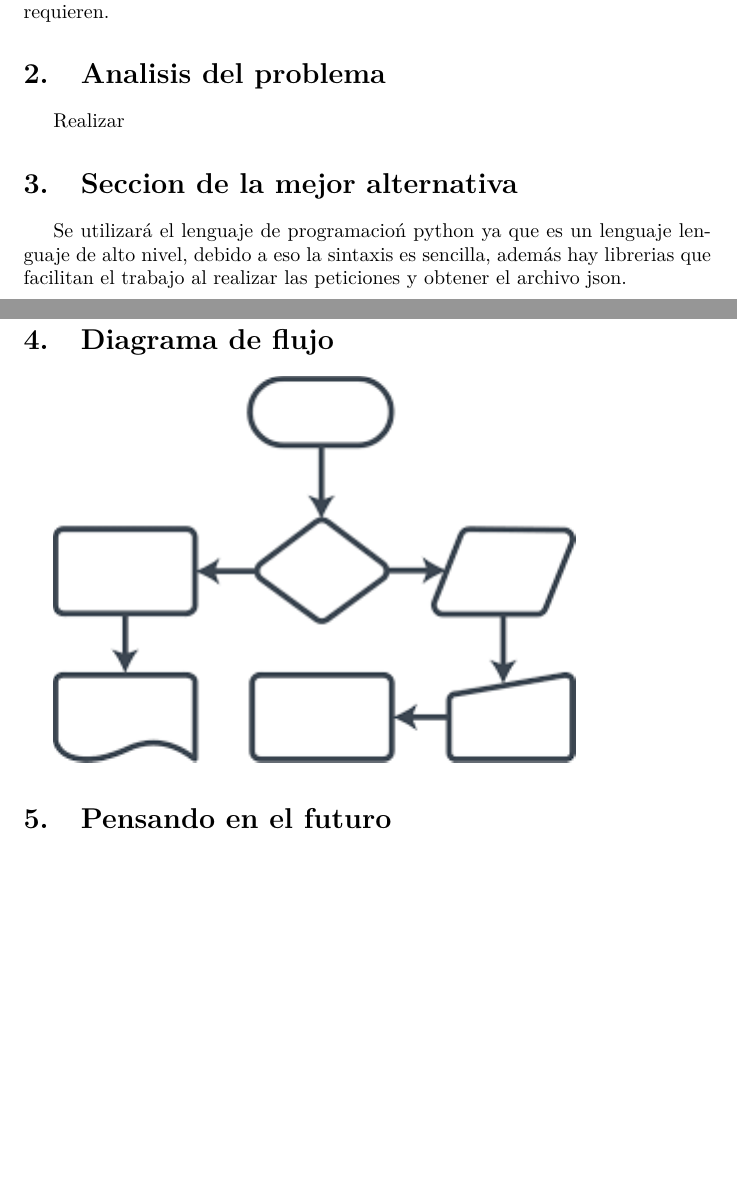
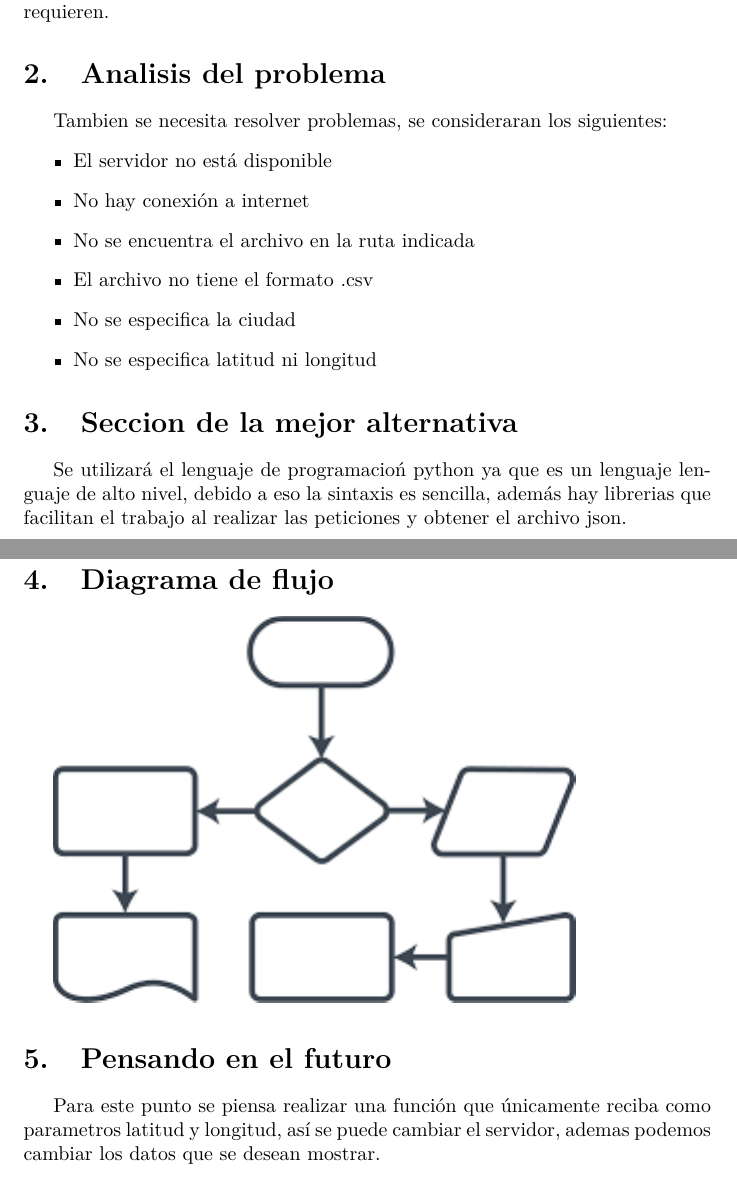
Before and after one commit to nestor2502/Modelado, a LaTeX problem sheet (Tarea01/texto/Proceso_de_solucion.tex): two parts of pages 1 and 2 of 2, joined at a grey line, cut so that both start at the same text, the shorter picture padded with empty space. The pictures show the PDF file Tarea01/texto/Proceso_de_solucion.pdf that the author committed with the source.

Commit message:
se avanza en archivo latex

```diff
--- a/Tarea01/texto/Proceso_de_solucion.tex
+++ b/Tarea01/texto/Proceso_de_solucion.tex
@@ -24,14 +24,33 @@ Dar el clima en tiempo real de dos localidades dadas su latitud y longitud,
 usando un web service para poder realizar las multiples peticiones que se requieren.
 
 \section{Analisis del problema}
-Realizar
+
+Tambien se necesita resolver problemas, se consideraran
+los siguientes:
+\begin{itemize}
+ \item El servidor no est\'a disponible
+ \item No hay conexi\'on a internet
+ \item No se encuentra el archivo en la ruta indicada
+ \item El archivo no tiene el formato .csv
+ \item No se especifica la ciudad
+ \item No se especifica latitud ni longitud
+ \end{itemize}
+
 \section{Seccion de la mejor alternativa}
 
-Se utilizar\'a el lenguaje de programacio\'n python ya que es un lenguaje lenguaje de alto nivel,
-debido a eso la sintaxis es sencilla, adem\'as  hay librerias que facilitan el trabajo al realizar las peticiones y obtener el archivo json.
+Se utilizar\'a el lenguaje de programacio\'n python ya que es un lenguaje
+lenguaje de alto nivel,
+debido a eso la sintaxis es sencilla, adem\'as  hay librerias que facilitan
+ el trabajo al realizar las peticiones y obtener el archivo json.
 
 \section{Diagrama de flujo }
 \includegraphics{diagrama}
 \section{Pensando en el futuro}
 
+Para este punto se piensa realizar una funci\'on que \'unicamente
+reciba como parametros latitud y longitud, as\'i se puede cambiar el servidor, ademas podemos
+cambiar los datos que se desean mostrar.
+
+
+
 \end{document}
```
Also changed, not shown: Tarea01/codigo/Principal.py (+1 -1 lines), Tarea01/texto/Proceso_de_solucion.pdf, Tarea01/texto/Proceso_de_solucion.tex (4 more changed lines), 2 other files.
